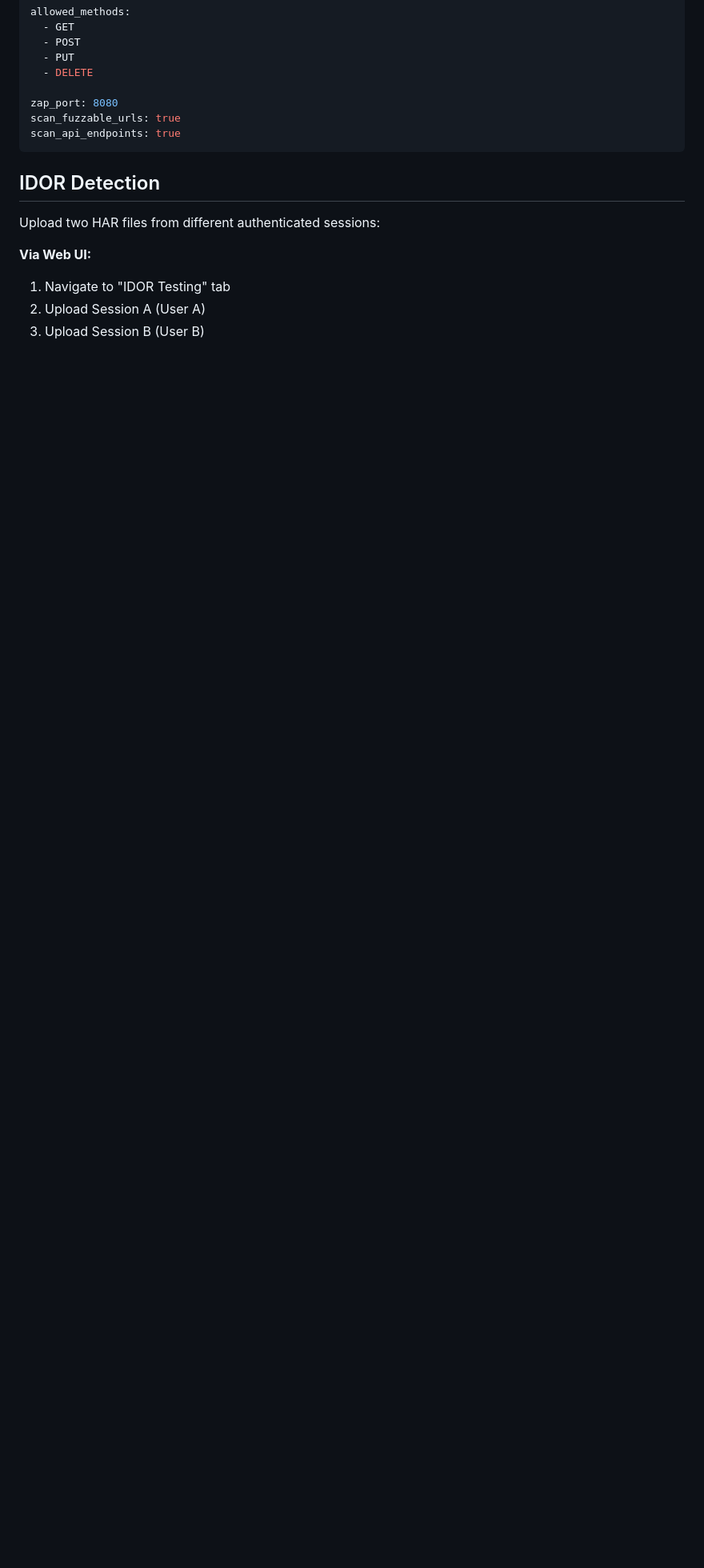
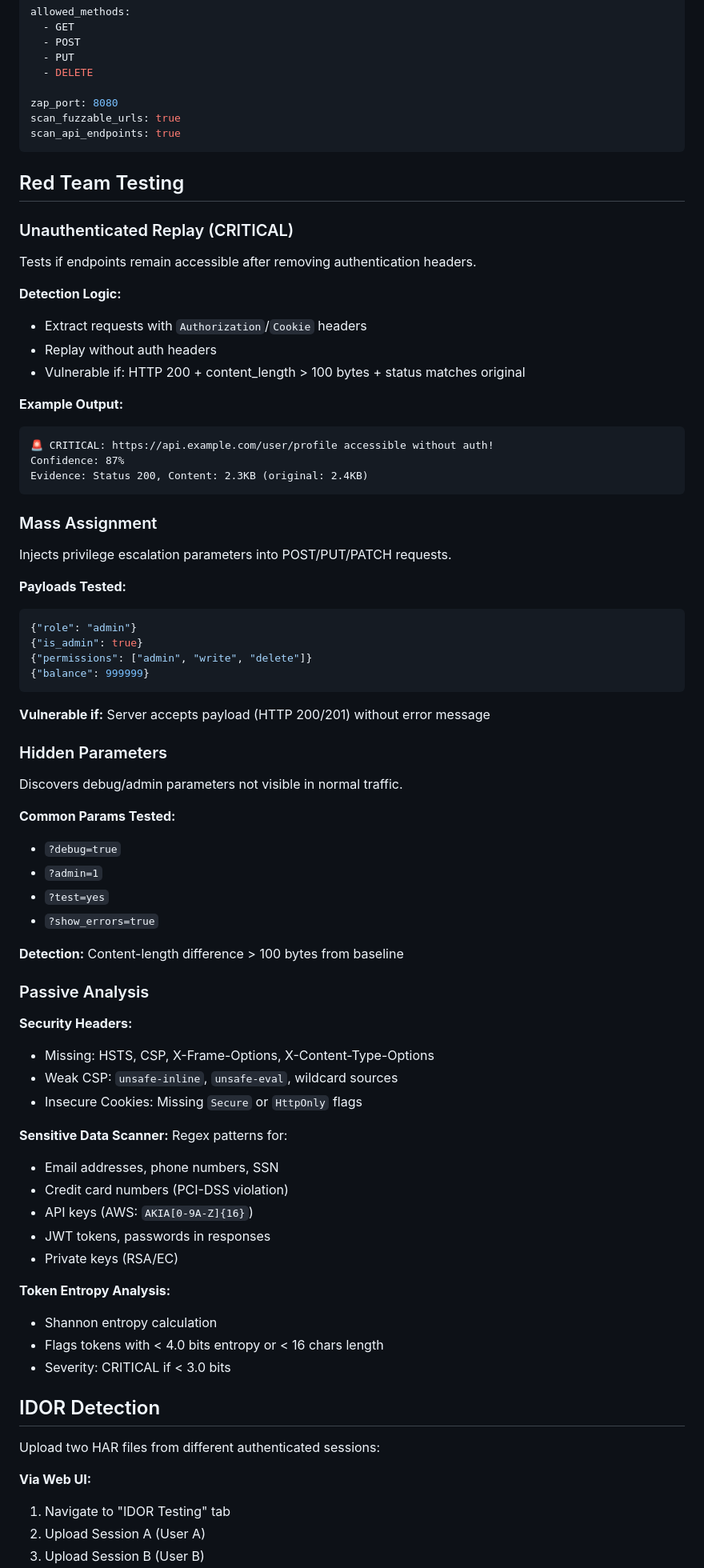
Before and after one commit to venantvr-security/Python.HAR.ZAP, a Markdown page: README.md, the part around one of its changes. Shown at 80% size. GitHub-like rendering; blank space fills up the shorter version.

````diff
--- a/README.md
+++ b/README.md
@@ -89,6 +106,70 @@ scan_fuzzable_urls: true
 scan_api_endpoints: true
 ```
 
+## Red Team Testing
+
+### Unauthenticated Replay (CRITICAL)
+
+Tests if endpoints remain accessible after removing authentication headers.
+
+**Detection Logic:**
+- Extract requests with `Authorization`/`Cookie` headers
+- Replay without auth headers
+- Vulnerable if: HTTP 200 + content_length > 100 bytes + status matches original
+
+**Example Output:**
+```
+🚨 CRITICAL: https://api.example.com/user/profile accessible without auth!
+Confidence: 87%
+Evidence: Status 200, Content: 2.3KB (original: 2.4KB)
+```
+
+### Mass Assignment
+
+Injects privilege escalation parameters into POST/PUT/PATCH requests.
+
+**Payloads Tested:**
+```json
+{"role": "admin"}
+{"is_admin": true}
+{"permissions": ["admin", "write", "delete"]}
+{"balance": 999999}
+```
+
+**Vulnerable if:** Server accepts payload (HTTP 200/201) without error message
+
+### Hidden Parameters
+
+Discovers debug/admin parameters not visible in normal traffic.
+
+**Common Params Tested:**
+- `?debug=true`
+- `?admin=1`
+- `?test=yes`
+- `?show_errors=true`
+
+**Detection:** Content-length difference > 100 bytes from baseline
+
+### Passive Analysis
+
+**Security Headers:**
+- Missing: HSTS, CSP, X-Frame-Options, X-Content-Type-Options
+- Weak CSP: `unsafe-inline`, `unsafe-eval`, wildcard sources
+- Insecure Cookies: Missing `Secure` or `HttpOnly` flags
+
+**Sensitive Data Scanner:**
+Regex patterns for:
+- Email addresses, phone numbers, SSN
+- Credit card numbers (PCI-DSS violation)
+- API keys (AWS: `AKIA[0-9A-Z]{16}`)
+- JWT tokens, passwords in responses
+- Private keys (RSA/EC)
+
+**Token Entropy Analysis:**
+- Shannon entropy calculation
+- Flags tokens with < 4.0 bits entropy or < 16 chars length
+- Severity: CRITICAL if < 3.0 bits
+
 ## IDOR Detection
 
 Upload two HAR files from different authenticated sessions:
````
Also changed, not shown: other parts of README.md (+83 -18 lines).
